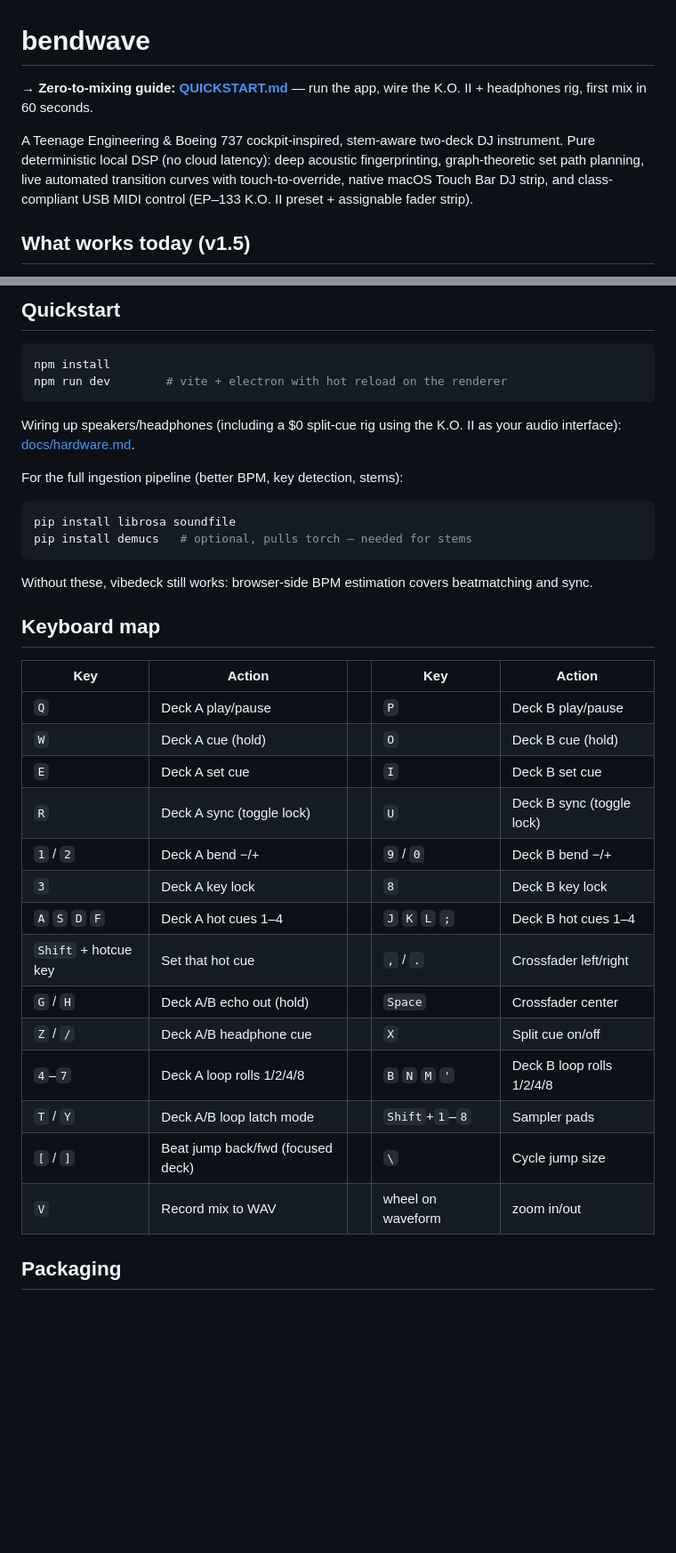
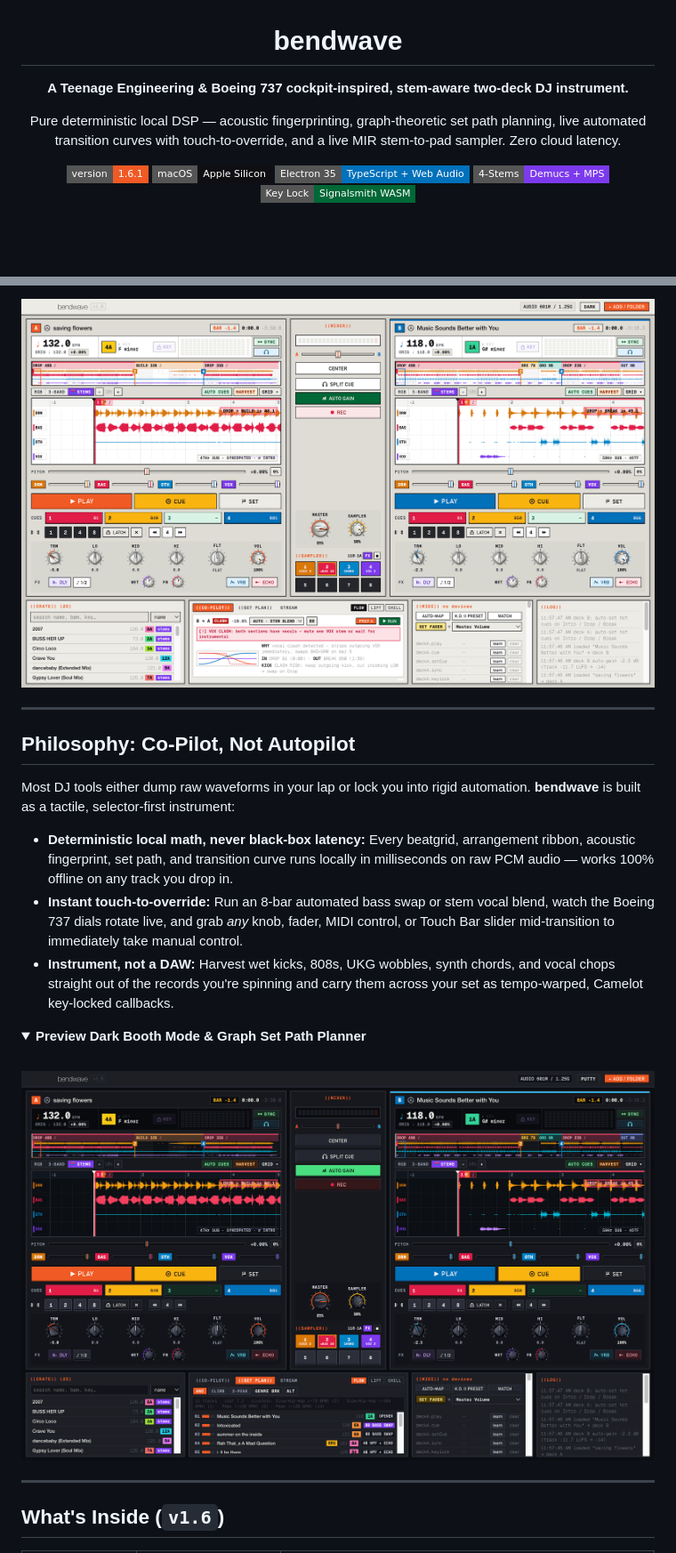
Before and after one commit to vidyut-19/bendwave, a Markdown page: README.md, 2 parts joined by grey strips. Shown at 89% size. Drawn GitHub-style; pictures changed too: docs/assets/bendwave-dark.png (added), docs/assets/bendwave-putty.png (added); folded sections open; badges without logos; blank space fills up the shorter version.

Commit message:
Add polished GitHub README with Putty & Dark Booth hero screenshots, architecture diagram, and full controls cheat sheet

````diff
--- a/README.md
+++ b/README.md
@@ -1,13 +3,12 @@
 # bendwave
 
-**→ Zero-to-mixing guide: [QUICKSTART.md](QUICKSTART.md)** — run the app, wire the
-K.O. II + headphones rig, first mix in 60 seconds.
+**A Teenage Engineering & Boeing 737 cockpit-inspired, stem-aware two-deck DJ instrument.**
 
-A Teenage Engineering & Boeing 737 cockpit-inspired, stem-aware two-deck DJ instrument.
-Pure deterministic local DSP (no cloud latency): deep acoustic fingerprinting, graph-theoretic
-set path planning, live automated transition curves with touch-to-override, native macOS
-Touch Bar DJ strip, and class-compliant USB MIDI control (EP–133 K.O. II preset + assignable
-fader strip).
+Pure deterministic local DSP — acoustic fingerprinting, graph-theoretic set path planning, live automated transition curves with touch-to-override, and a live MIR stem-to-pad sampler. Zero cloud latency.
 
-## What works today (v1.5)
+![version](https://img.shields.io/badge/version-1.6.1-f05a24?style=flat-square)
+![platform](https://img.shields.io/badge/macOS-Apple%20Silicon-0f0e12?style=flat-square)
+![stack](https://img.shields.io/badge/Electron%2035-TypeScript%20%2B%20Web%20Audio-0071bb?style=flat-square)
+![stems](https://img.shields.io/badge/4--Stems-Demucs%20%2B%20MPS-7c3aed?style=flat-square)
+![stretch](https://img.shields.io/badge/Key%20Lock-Signalsmith%20WASM-006837?style=flat-square)
 
@@ -123,41 +16,25 @@ fader strip).
 
-## Quickstart
+<img src="docs/assets/bendwave-putty.png" alt="bendwave Putty Day Mode — Dual 4-Stem Decks, Boeing 737 Cockpit Knobs, Harvested DNA Sampler & Co-Pilot Automated Transitions" width="100%" />
 
-```bash
-npm install
-npm run dev        # vite + electron with hot reload on the renderer
-```
+</div>
 
-Wiring up speakers/headphones (including a $0 split-cue rig using the K.O. II as your
-audio interface): [docs/hardware.md](docs/hardware.md).
+---
 
-For the full ingestion pipeline (better BPM, key detection, stems):
+## Philosophy: Co-Pilot, Not Autopilot
 
-```bash
-pip install librosa soundfile
-pip install demucs   # optional, pulls torch — needed for stems
-```
+Most DJ tools either dump raw waveforms in your lap or lock you into rigid automation. **bendwave** is built as a tactile, selector-first instrument:
 
-Without these, vibedeck still works: browser-side BPM estimation covers beatmatching and sync.
+- **Deterministic local math, never black-box latency:** Every beatgrid, arrangement ribbon, acoustic fingerprint, set path, and transition curve runs locally in milliseconds on raw PCM audio — works 100% offline on any track you drop in.
+- **Instant touch-to-override:** Run an 8-bar automated bass swap or stem vocal blend, watch the Boeing 737 dials rotate live, and grab *any* knob, fader, MIDI control, or Touch Bar slider mid-transition to immediately take manual control.
+- **Instrument, not a DAW:** Harvest wet kicks, 808s, UKG wobbles, synth chords, and vocal chops straight out of the records you're spinning and carry them across your set as tempo-warped, Camelot key-locked callbacks.
 
-## Keyboard map
+<details>
+<summary><strong>Preview Dark Booth Mode &amp; Graph Set Path Planner</strong></summary>
+<br />
+<img src="docs/assets/bendwave-dark.png" alt="bendwave Dark Booth Mode — Matte Carbon Boeing Knobs & Graph-Theoretic Set Path Planner" width="100%" />
+</details>
 
-| Key | Action | | Key | Action |
-|---|---|---|---|---|
-| `Q` | Deck A play/pause | | `P` | Deck B play/pause |
-| `W` | Deck A cue (hold) | | `O` | Deck B cue (hold) |
-| `E` | Deck A set cue | | `I` | Deck B set cue |
-| `R` | Deck A sync (toggle lock) | | `U` | Deck B sync (toggle lock) |
-| `1` / `2` | Deck A bend −/+ | | `9` / `0` | Deck B bend −/+ |
-| `3` | Deck A key lock | | `8` | Deck B key lock |
-| `A` `S` `D` `F` | Deck A hot cues 1–4 | | `J` `K` `L` `;` | Deck B hot cues 1–4 |
-| `Shift` + hotcue key | Set that hot cue | | `,` / `.` | Crossfader left/right |
-| `G` / `H` | Deck A/B echo out (hold) | | `Space` | Crossfader center |
-| `Z` / `/` | Deck A/B headphone cue | | `X` | Split cue on/off |
-| `4`–`7` | Deck A loop rolls 1/2/4/8 | | `B` `N` `M` `'` | Deck B loop rolls 1/2/4/8 |
-| `T` / `Y` | Deck A/B loop latch mode | | `Shift`+`1`–`8` | Sampler pads |
-| `[` / `]` | Beat jump back/fwd (focused deck) | | `\` | Cycle jump size |
-| `V` | Record mix to WAV | | wheel on waveform | zoom in/out |
+---
 
-## Packaging
+## What's Inside (`v1.6`)
 
````
Also changed, not shown: other parts of README.md (+114 -182 lines).
